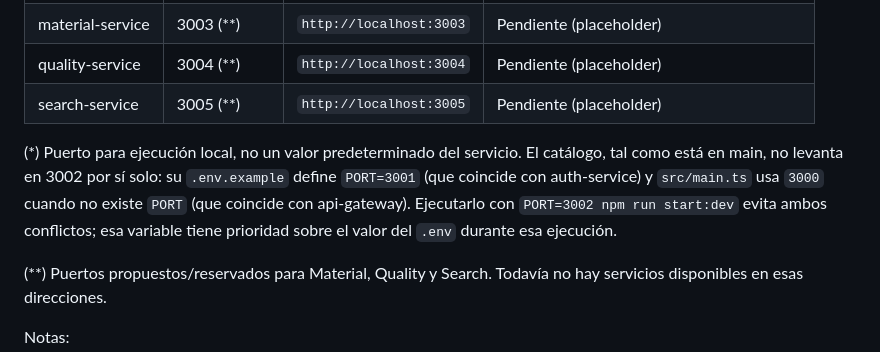
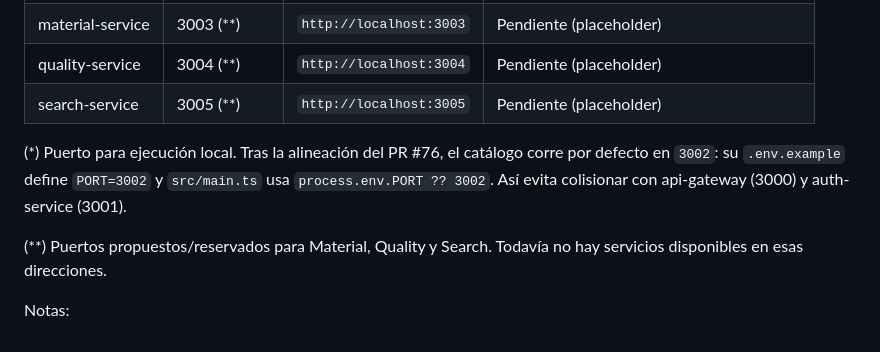
Before and after one commit to cchelooo/ApuntesUCT, a Markdown page: backend/README.md, the part around the change. Drawn GitHub-style.

Commit message:
docs(backend): reflejar alineacion del catalogo a puerto 3002 en README (#22)

```diff
--- a/backend/README.md
+++ b/backend/README.md
@@ -15,7 +15,7 @@ Tecnologías: Node.js, TypeScript, NestJS, Prisma, PostgreSQL, MinIO.
 | quality-service | 3004 (**) | `http://localhost:3004` | Pendiente (placeholder) |
 | search-service | 3005 (**) | `http://localhost:3005` | Pendiente (placeholder) |
 
-(*) Puerto para ejecución local, no un valor predeterminado del servicio. El catálogo, tal como está en main, no levanta en 3002 por sí solo: su `.env.example` define `PORT=3001` (que coincide con auth-service) y `src/main.ts` usa `3000` cuando no existe `PORT` (que coincide con api-gateway). Ejecutarlo con `PORT=3002 npm run start:dev` evita ambos conflictos; esa variable tiene prioridad sobre el valor del `.env` durante esa ejecución.
+(*) Puerto para ejecución local. Tras la alineación del PR #76, el catálogo corre por defecto en `3002`: su `.env.example` define `PORT=3002` y `src/main.ts` usa `process.env.PORT ?? 3002`. Así evita colisionar con api-gateway (3000) y auth-service (3001).
 
 (**) Puertos propuestos/reservados para Material, Quality y Search. Todavía no hay servicios disponibles en esas direcciones.
 
```
